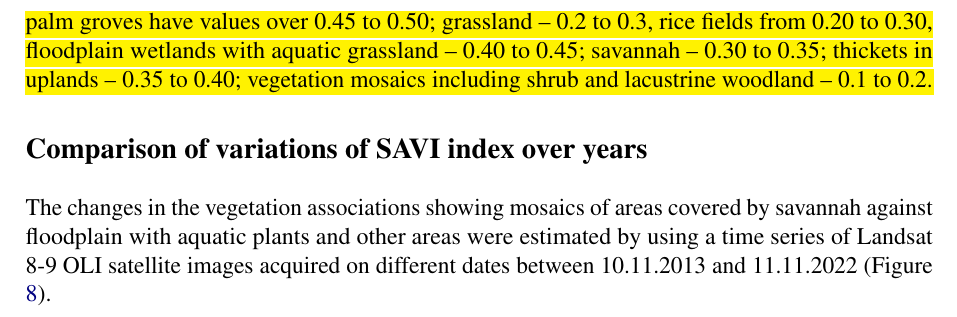
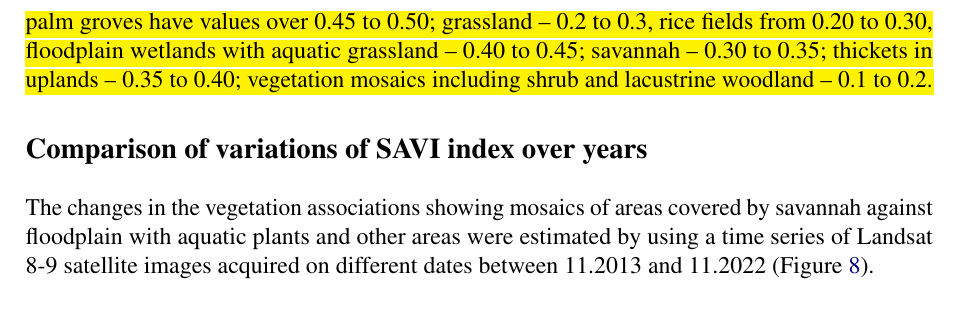
Before and after one commit to paulinelemenkova/Mali_ArtSat, a LaTeX document (Mali_ArtSat_19052023.tex): part of page 19 of 43, cut so that both start at the same text. Compiled offline with pdfLaTeX.

Commit message:
Add files via upload

```diff
--- a/Mali_ArtSat_19052023.tex
+++ b/Mali_ArtSat_19052023.tex
@@ -554,7 +554,7 @@
 
 \subsection*{Comparison of variations of SAVI index over years}
 
-\newpar The changes in the vegetation associations showing mosaics of areas covered by savannah against floodplain with aquatic plants and other areas were estimated by using a time series of Landsat 8-9 OLI satellite images acquired on different dates between 10.11.2013 and 11.11.2022 (Figure \ref{fig08}).
+\newpar The changes in the vegetation associations showing mosaics of areas covered by savannah against floodplain with aquatic plants and other areas were estimated by using a time series of Landsat 8-9 satellite images acquired on different dates between 11.2013 and 11.2022 (Figure \ref{fig08}).
 
 \begin{figure}[H]
 	\begin{subfigure}[b]{.5\textwidth}
```
